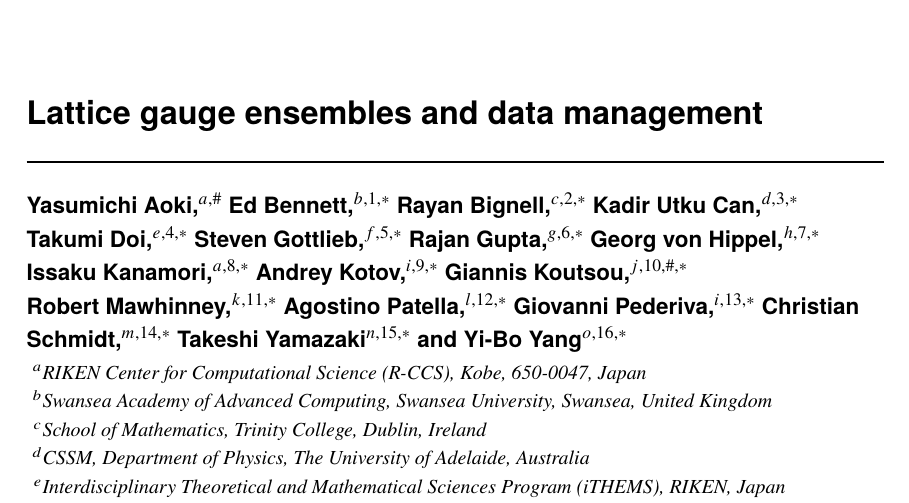
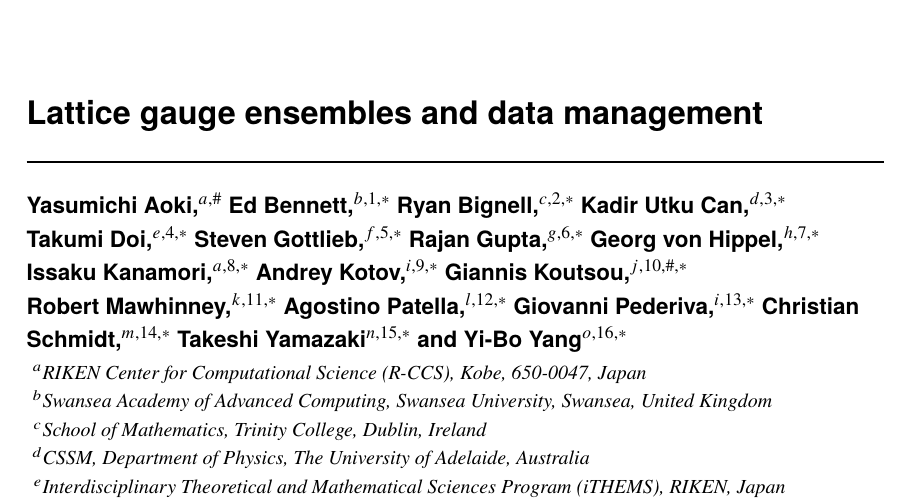
Before and after one commit to g-koutsou/lattice2024-ensembles-data, a LaTeX document (main.tex): part of page 1 of 19, cut so that both start at the same text. Compiled offline with pdfLaTeX.

Commit message:
Typo fixed

```diff
--- a/main.tex
+++ b/main.tex
@@ -24,7 +24,7 @@
 
 \author[a,\#]{Yasumichi~Aoki}       \affiliation[a]{RIKEN Center for Computational Science (R-CCS), Kobe, 650-0047, Japan}
 \author*[b,1]{Ed~Bennett}     \affiliation[b]{Swansea Academy of Advanced Computing, Swansea University, Swansea, United Kingdom}
-\author*[c,2]{Rayan~Bignell}     \affiliation[c]{School of Mathematics, Trinity College, Dublin, Ireland}
+\author*[c,2]{Ryan~Bignell}     \affiliation[c]{School of Mathematics, Trinity College, Dublin, Ireland}
 \author*[d,3]{Kadir~Utku~Can}      \affiliation[d]{CSSM, Department of Physics, The University of Adelaide, Australia}
 \author*[e,4]{Takumi~Doi}         \affiliation[e]{Interdisciplinary Theoretical and Mathematical Sciences Program (iTHEMS), RIKEN, Japan}
 \author*[f,5]{Steven~Gottlieb}    \affiliation[f]{Department of Physics, Indiana University, IN, USA}
```
Also changed, not shown: main.pdf.
